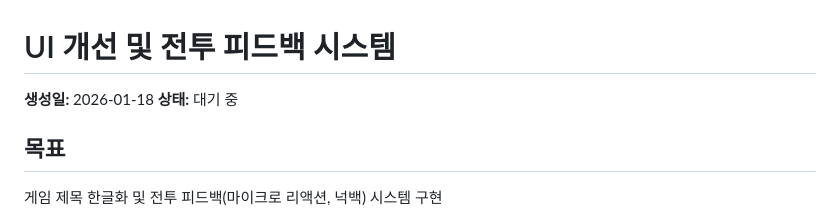
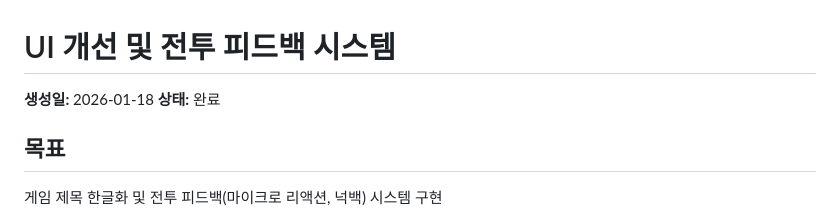
Before and after one commit to eiaserinnys/Unhinged-Students, a Markdown page: backlog/20260118-203821.md, the part around the change. Drawn GitHub-style.

Commit message:
docs: 백로그 상태 완료로 업데이트

```diff
--- a/backlog/20260118-203821.md
+++ b/backlog/20260118-203821.md
@@ -1,7 +1,7 @@
 # UI 개선 및 전투 피드백 시스템
 
 **생성일:** 2026-01-18
-**상태:** 대기 중
+**상태:** 완료
 
 ## 목표
 
```
